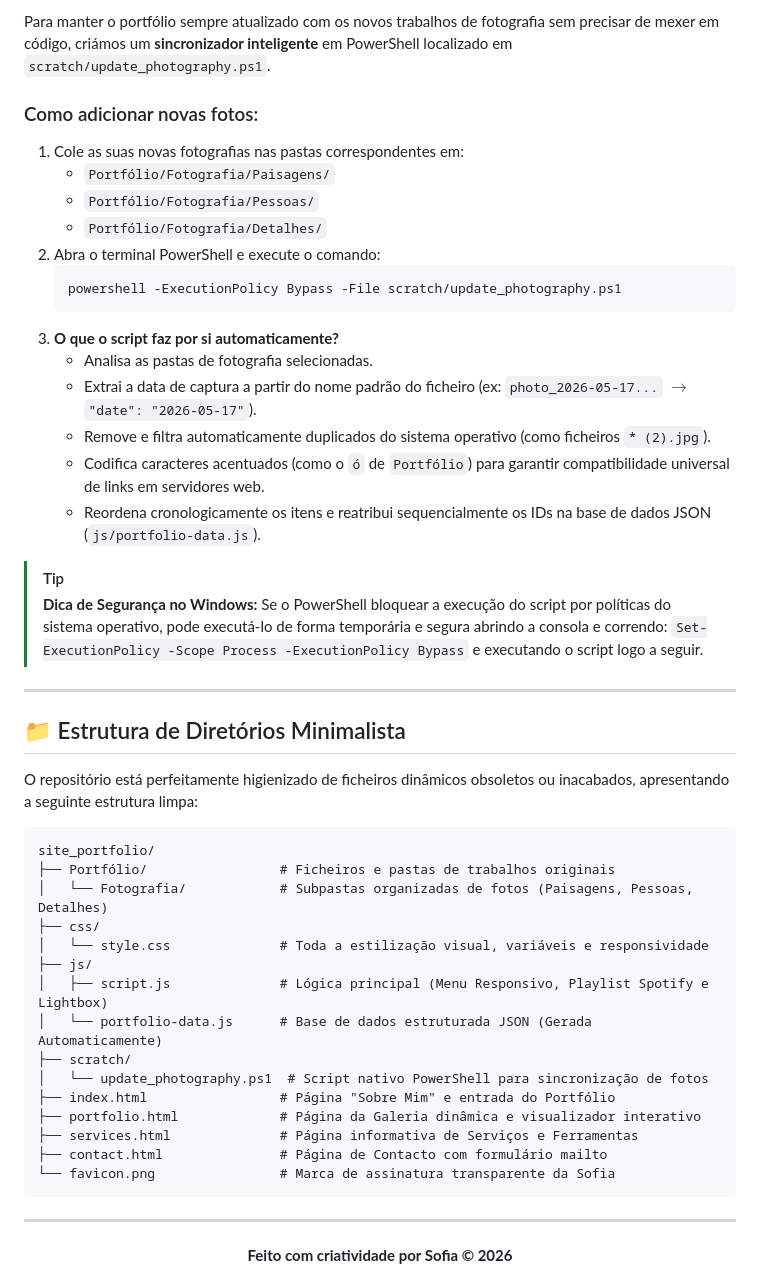
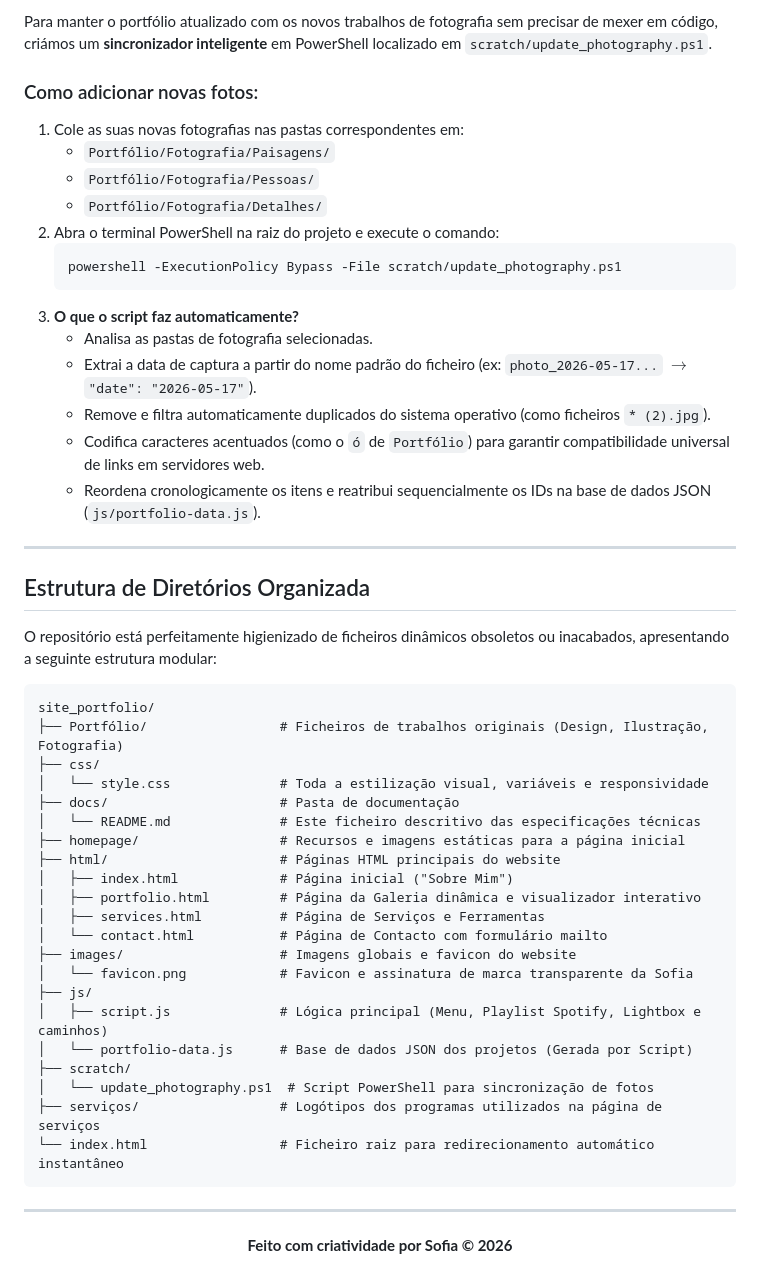
Before and after one commit to retratoculto28-source/site_portfolio, a Markdown page: docs/README.md, the part around one of its changes. Drawn GitHub-style.

````diff
--- a/docs/README.md
+++ b/docs/README.md
@@ -66,48 +70,50 @@ Por ser uma página puramente estática, o portfólio da Sofia pode ser hospedad
 
-Para manter o portfólio sempre atualizado com os novos trabalhos de fotografia sem precisar de mexer em código, criámos um **sincronizador inteligente** em PowerShell localizado em `scratch/update_photography.ps1`.
+Para manter o portfólio atualizado com os novos trabalhos de fotografia sem precisar de mexer em código, criámos um **sincronizador inteligente** em PowerShell localizado em `scratch/update_photography.ps1`.
 
 ### Como adicionar novas fotos:
 1.  Cole as suas novas fotografias nas pastas correspondentes em:
     *   `Portfólio/Fotografia/Paisagens/`
     *   `Portfólio/Fotografia/Pessoas/`
     *   `Portfólio/Fotografia/Detalhes/`
-2.  Abra o terminal PowerShell e execute o comando:
+2.  Abra o terminal PowerShell na raiz do projeto e execute o comando:
     ```powershell
     powershell -ExecutionPolicy Bypass -File scratch/update_photography.ps1
     ```
-3.  **O que o script faz por si automaticamente?**
+3.  **O que o script faz automaticamente?**
     *   Analisa as pastas de fotografia selecionadas.
     *   Extrai a data de captura a partir do nome padrão do ficheiro (ex: `photo_2026-05-17...` $\rightarrow$ `"date": "2026-05-17"`).
     *   Remove e filtra automaticamente duplicados do sistema operativo (como ficheiros `* (2).jpg`).
     *   Codifica caracteres acentuados (como o `ó` de `Portfólio`) para garantir compatibilidade universal de links em servidores web.
     *   Reordena cronologicamente os itens e reatribui sequencialmente os IDs na base de dados JSON (`js/portfolio-data.js`).
 
-> [!TIP]
-> **Dica de Segurança no Windows:** Se o PowerShell bloquear a execução do script por políticas do sistema operativo, pode executá-lo de forma temporária e segura abrindo a consola e correndo:
-> `Set-ExecutionPolicy -Scope Process -ExecutionPolicy Bypass` e executando o script logo a seguir.
-
 ---
 
-## 📁 Estrutura de Diretórios Minimalista
+## Estrutura de Diretórios Organizada
 
-O repositório está perfeitamente higienizado de ficheiros dinâmicos obsoletos ou inacabados, apresentando a seguinte estrutura limpa:
+O repositório está perfeitamente higienizado de ficheiros dinâmicos obsoletos ou inacabados, apresentando a seguinte estrutura modular:
 
 ```
 site_portfolio/
-├── Portfólio/                 # Ficheiros e pastas de trabalhos originais
-│   └── Fotografia/            # Subpastas organizadas de fotos (Paisagens, Pessoas, Detalhes)
+├── Portfólio/                 # Ficheiros de trabalhos originais (Design, Ilustração, Fotografia)
 ├── css/
 │   └── style.css              # Toda a estilização visual, variáveis e responsividade
+├── docs/                      # Pasta de documentação
+│   └── README.md              # Este ficheiro descritivo das especificações técnicas
+├── homepage/                  # Recursos e imagens estáticas para a página inicial
+├── html/                      # Páginas HTML principais do website
+│   ├── index.html             # Página inicial ("Sobre Mim")
+│   ├── portfolio.html         # Página da Galeria dinâmica e visualizador interativo
+│   ├── services.html          # Página de Serviços e Ferramentas
+│   └── contact.html           # Página de Contacto com formulário mailto
+├── images/                    # Imagens globais e favicon do website
+│   └── favicon.png            # Favicon e assinatura de marca transparente da Sofia
 ├── js/
-│   ├── script.js              # Lógica principal (Menu Responsivo, Playlist Spotify e Lightbox)
-│   └── portfolio-data.js      # Base de dados estruturada JSON (Gerada Automaticamente)
+│   ├── script.js              # Lógica principal (Menu, Playlist Spotify, Lightbox e caminhos)
+│   └── portfolio-data.js      # Base de dados JSON dos projetos (Gerada por Script)
 ├── scratch/
-│   └── update_photography.ps1  # Script nativo PowerShell para sincronização de fotos
-├── index.html                 # Página "Sobre Mim" e entrada do Portfólio
-├── portfolio.html             # Página da Galeria dinâmica e visualizador interativo
-├── services.html              # Página informativa de Serviços e Ferramentas
-├── contact.html               # Página de Contacto com formulário mailto
-└── favicon.png                # Marca de assinatura transparente da Sofia
+│   └── update_photography.ps1  # Script PowerShell para sincronização de fotos
+├── serviços/                  # Logótipos dos programas utilizados na página de serviços
+└── index.html                 # Ficheiro raiz para redirecionamento automático instantâneo
 ```
 
 ---
````
Also changed, not shown: other parts of docs/README.md (+26 -22 lines).
